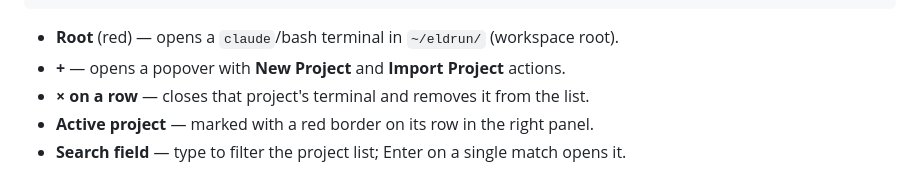
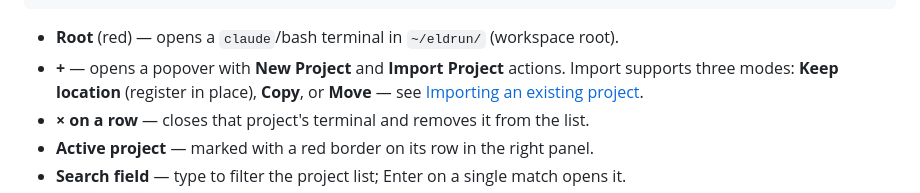
Before and after one commit to fseiffarth/ProjectEldrun, a Markdown page: DOCUMENTATION.md, the part around the change. GitHub-like rendering.

Commit message:
Mention three import modes in usage quick-reference
Co-Authored-By: Claude Sonnet 4.6 <noreply@anthropic.com>

````diff
--- a/DOCUMENTATION.md
+++ b/DOCUMENTATION.md
@@ -53,7 +53,7 @@ Or via the desktop launcher if installed.
 ```
 
 - **Root** (red) — opens a `claude`/bash terminal in `~/eldrun/` (workspace root).
-- **+** — opens a popover with **New Project** and **Import Project** actions.
+- **+** — opens a popover with **New Project** and **Import Project** actions. Import supports three modes: **Keep location** (register in place), **Copy**, or **Move** — see [Importing an existing project](#importing-an-existing-project).
 - **× on a row** — closes that project's terminal and removes it from the list.
 - **Active project** — marked with a red border on its row in the right panel.
 - **Search field** — type to filter the project list; Enter on a single match opens it.
````
